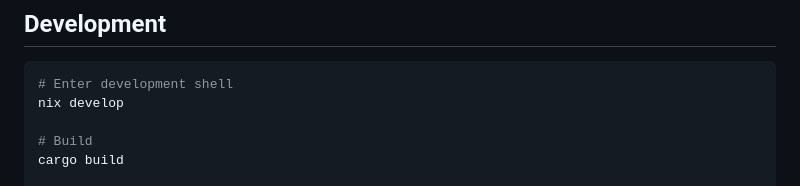
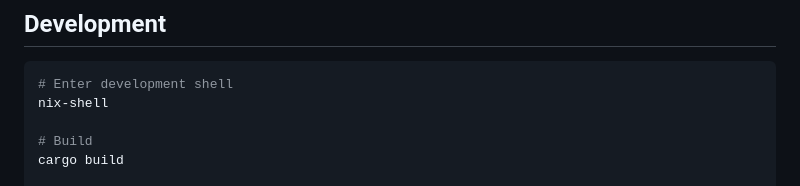
Before and after one commit to liberodark/nixnas, a Markdown page: README.md, the part around the change. Drawn GitHub-style.

Commit message:
Fix command for entering development shell

````diff
--- a/README.md
+++ b/README.md
@@ -190,7 +190,7 @@ curl -X POST http://localhost:8080/api/rpc \
 
 ```bash
 # Enter development shell
-nix develop
+nix-shell
 
 # Build
 cargo build
````
